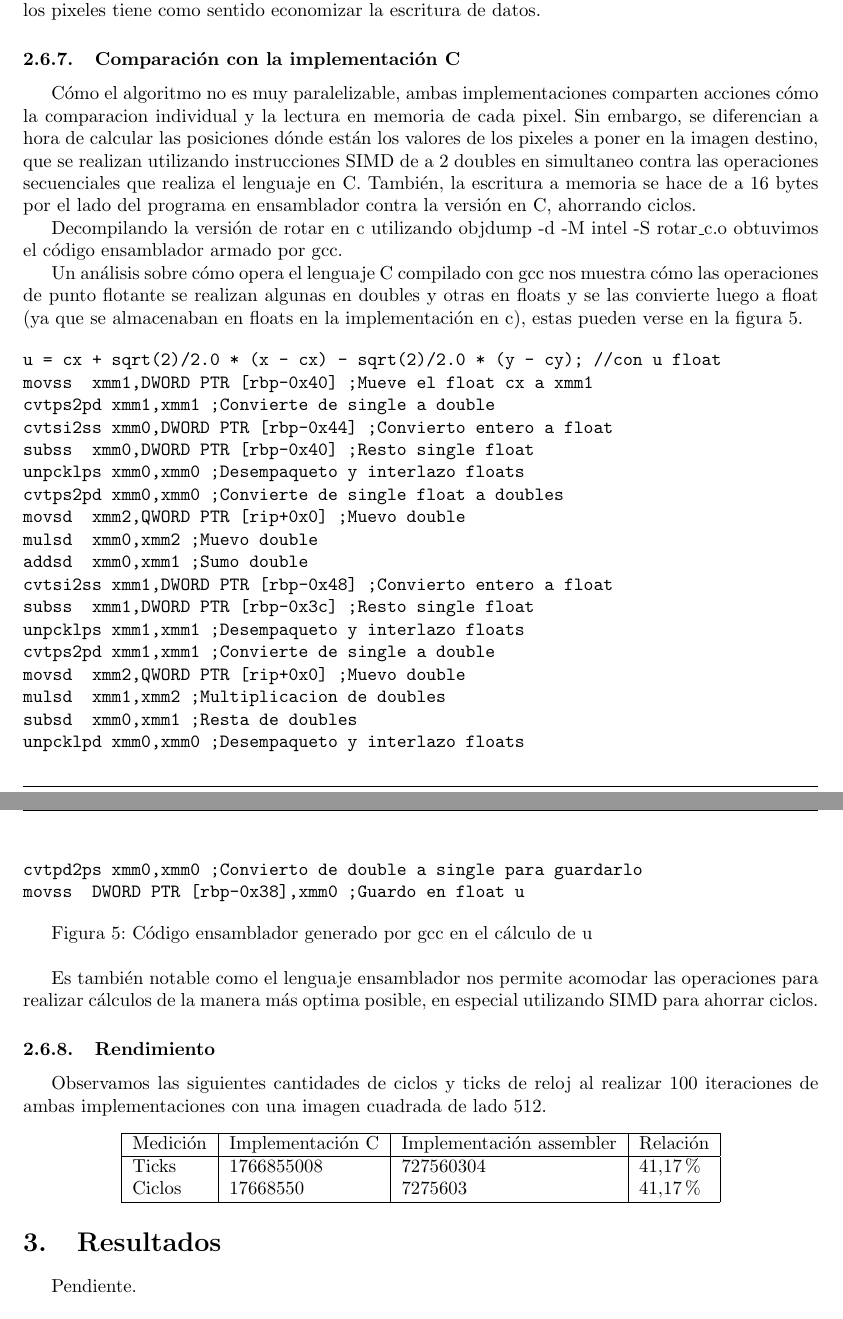
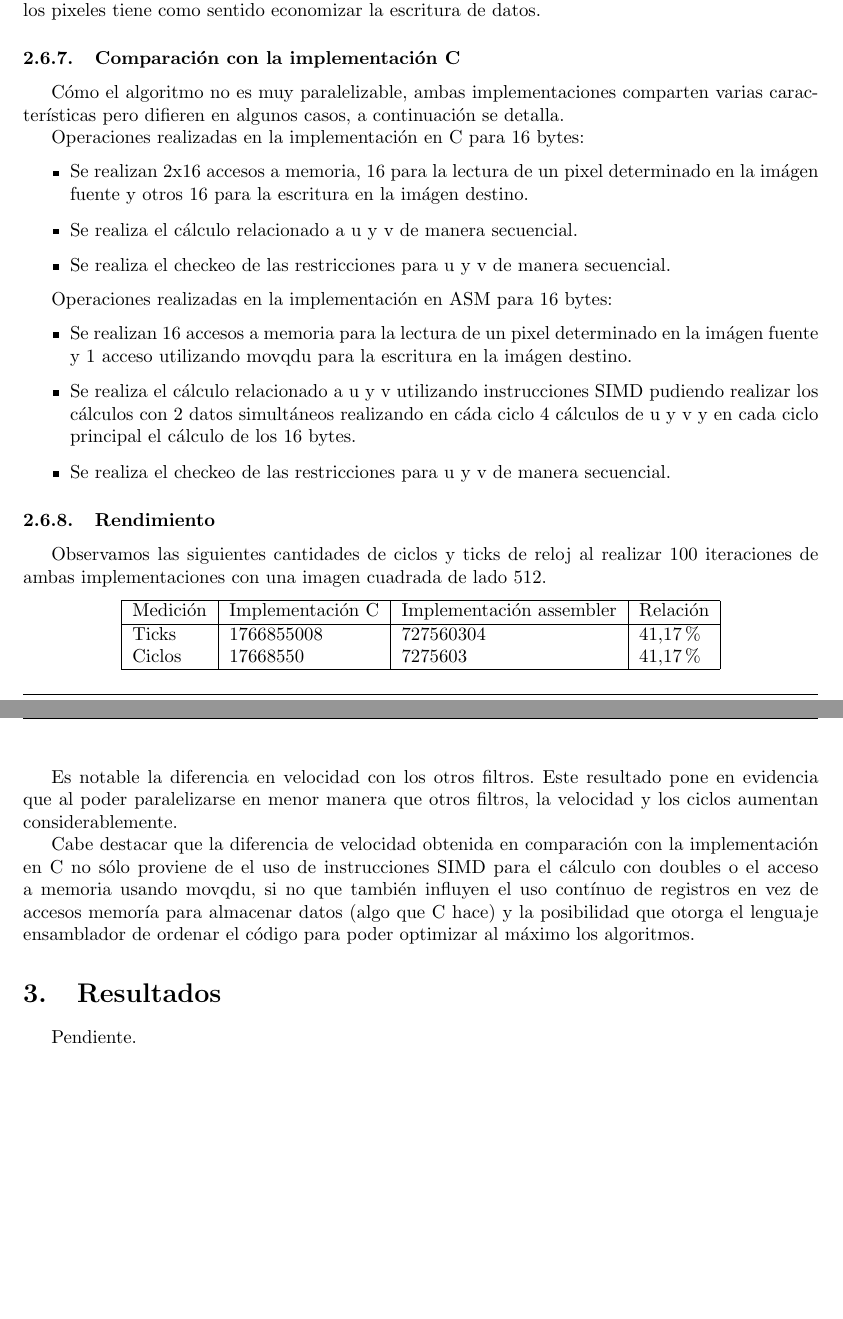
Before and after one commit to LeandroLovisolo/Orga2-TP2, a LaTeX document (informe/informe.tex, which reads informe/rotar.tex): two parts of pages 14 and 15 of 15, joined at a grey line, cut so that both start at the same text, the shorter picture padded with empty space. Compiled offline with pdfLaTeX.

Commit message:
Cambios en la comparación con el lenguaje C de rotar

```diff
--- a/informe/rotar.tex
+++ b/informe/rotar.tex
@@ -64,39 +64,21 @@ Terminado el ciclo de almacenamiento, se agregan los valores de estos 4 bytes al
 En el final de cada iteración del ciclo princiapl, se checkea la posición de la imagen en la que se está (por si ya se ha terminado de recorrerla o se es necesario correr para atrás para agarrar 16 pixeles exactos) y si se ha llenado el acumulador. Si el acumulador se llena (habiendo pasado 4 ciclos) se escriben los 16 bytes a la imagen destino. Este mecanismo en el cuál se van almacenando los pixeles tiene como sentido economizar la escritura de datos.
 
 \subsubsection{Comparación con la implementación C}
-Cómo el algoritmo no es muy paralelizable, ambas implementaciones comparten acciones cómo la comparacion individual y la lectura en memoria de cada pixel. Sin embargo, se diferencian a hora de calcular las posiciones dónde están los valores de los pixeles a poner en la imagen destino, que se realizan utilizando instrucciones SIMD de a 2 doubles en simultaneo contra las operaciones secuenciales que realiza el lenguaje en C. También, la escritura a memoria se hace de a 16 bytes por el lado del programa en ensamblador contra la versión en C, ahorrando ciclos.
+Cómo el algoritmo no es muy paralelizable, ambas implementaciones comparten varias características pero difieren en algunos casos, a continuación se detalla.
 
-Decompilando la versión de rotar en c utilizando objdump -d -M intel -S rotar\_c.o obtuvimos el código ensamblador armado por gcc.
+Operaciones realizadas en la implementación en C para 16 bytes:
+\begin{itemize}
+\item Se realizan 2x16 accesos a memoria, 16 para la lectura de un pixel determinado en la imágen fuente y otros 16 para la escritura en la imágen destino.
+\item Se realiza el cálculo relacionado a u y v de manera secuencial.
+\item Se realiza el checkeo de las restricciones para u y v de manera secuencial.
+\end{itemize}
 
-
-Un análisis sobre cómo opera el lenguaje C compilado con gcc nos muestra cómo las operaciones de punto flotante se realizan algunas en doubles y otras en floats y se las convierte luego a float (ya que se almacenaban en floats en la implementación en c), estas pueden verse en la figura 5.
-
-\begin{verbatim}
-u = cx + sqrt(2)/2.0 * (x - cx) - sqrt(2)/2.0 * (y - cy); //con u float
-movss  xmm1,DWORD PTR [rbp-0x40] ;Mueve el float cx a xmm1
-cvtps2pd xmm1,xmm1 ;Convierte de single a double
-cvtsi2ss xmm0,DWORD PTR [rbp-0x44] ;Convierto entero a float
-subss  xmm0,DWORD PTR [rbp-0x40] ;Resto single float
-unpcklps xmm0,xmm0 ;Desempaqueto y interlazo floats
-cvtps2pd xmm0,xmm0 ;Convierte de single float a doubles
-movsd  xmm2,QWORD PTR [rip+0x0] ;Muevo double
-mulsd  xmm0,xmm2 ;Muevo double
-addsd  xmm0,xmm1 ;Sumo double
-cvtsi2ss xmm1,DWORD PTR [rbp-0x48] ;Convierto entero a float
-subss  xmm1,DWORD PTR [rbp-0x3c] ;Resto single float
-unpcklps xmm1,xmm1 ;Desempaqueto y interlazo floats
-cvtps2pd xmm1,xmm1 ;Convierte de single a double
-movsd  xmm2,QWORD PTR [rip+0x0] ;Muevo double
-mulsd  xmm1,xmm2 ;Multiplicacion de doubles
-subsd  xmm0,xmm1 ;Resta de doubles
-unpcklpd xmm0,xmm0 ;Desempaqueto y interlazo floats
-cvtpd2ps xmm0,xmm0 ;Convierto de double a single para guardarlo
-movss  DWORD PTR [rbp-0x38],xmm0 ;Guardo en float u
-\end{verbatim}
-
-Figura 5: Código ensamblador generado por gcc en el cálculo de u \\
-
-Es también notable como el lenguaje ensamblador nos permite acomodar las operaciones para realizar cálculos de la manera más optima posible, en especial utilizando SIMD para ahorrar ciclos.
+Operaciones realizadas en la implementación en ASM para 16 bytes:
+\begin{itemize}
+\item Se realizan 16 accesos a memoria para la lectura de un pixel determinado en la imágen fuente y 1 acceso utilizando movqdu para la escritura en la imágen destino.
+\item Se realiza el cálculo relacionado a u y v utilizando instrucciones SIMD pudiendo realizar los cálculos con 2 datos simultáneos realizando en cáda ciclo 4 cálculos de u y v y en cada ciclo principal el cálculo de los 16 bytes.
+\item Se realiza el checkeo de las restricciones para u y v de manera secuencial.
+\end{itemize}
 
 \subsubsection{Rendimiento}
 Observamos las siguientes cantidades de ciclos y ticks de reloj al realizar 100 iteraciones de ambas implementaciones con una imagen cuadrada de lado 512.
@@ -110,3 +92,7 @@ Observamos las siguientes cantidades de ciclos y ticks de reloj al realizar 100
         \hline
     \end{tabular}
 \end{center}
+
+Es notable la diferencia en velocidad con los otros filtros. Este resultado pone en evidencia que al poder paralelizarse en menor manera que otros filtros, la velocidad y los ciclos aumentan considerablemente.
+
+Cabe destacar que la diferencia de velocidad obtenida en comparación con la implementación en C no sólo proviene de el uso de instrucciones SIMD para el cálculo con doubles o el acceso a memoria usando movqdu, si no que también influyen el uso contínuo de registros en vez de accesos memoría para almacenar datos (algo que C hace) y la posibilidad que otorga el lenguaje ensamblador de ordenar el código para poder optimizar al máximo los algoritmos.
```
Also changed, not shown: informe/rotar.tex (8 more changed lines).
